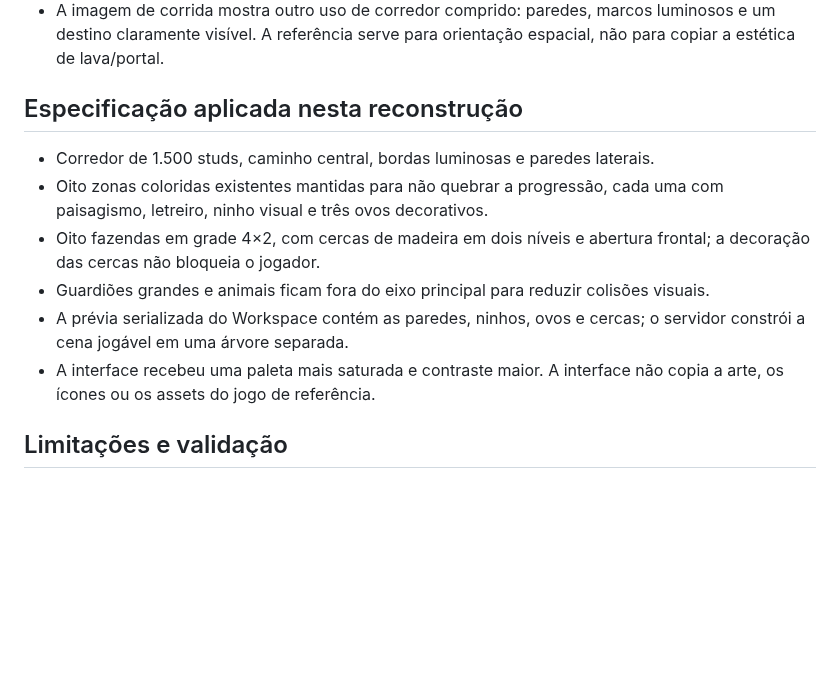
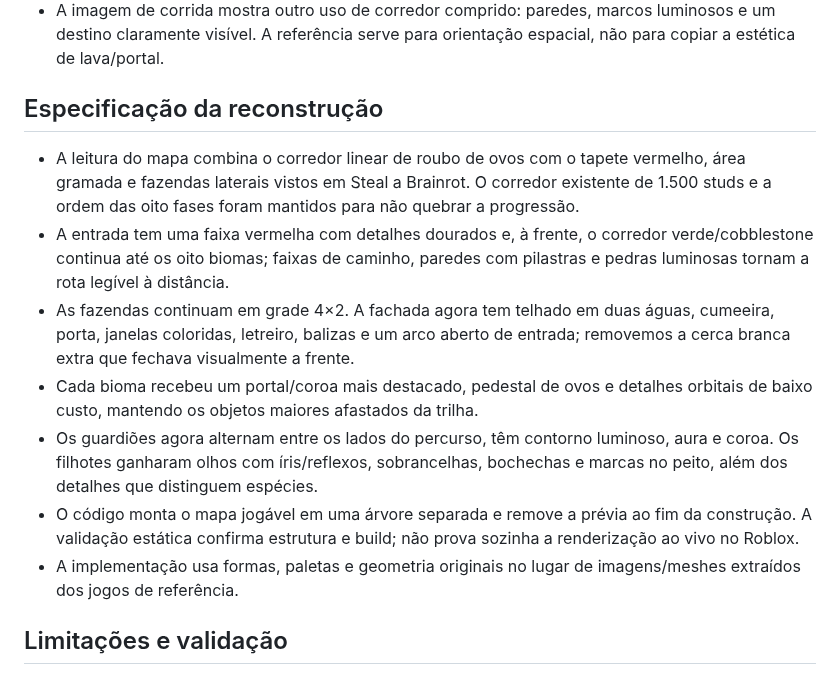
Before and after one commit to japaguimarassi-create/Cursed-Collision, a Markdown page: docs/STEAL_AN_EGG_MAP_RESEARCH_2026-10-20.md, the part around the change. GitHub-like rendering; blank space fills up the shorter version.

Commit message:
Document Egg and Brainrot hybrid map reconstruction

```diff
--- a/docs/STEAL_AN_EGG_MAP_RESEARCH_2026-10-20.md
+++ b/docs/STEAL_AN_EGG_MAP_RESEARCH_2026-10-20.md
@@ -24,13 +24,14 @@ A pesquisa informa a linguagem visual e a organização espacial do mapa do proj
 - Shop/Index e os indicadores de dinheiro/velocidade são grandes, coloridos e fáceis de reconhecer em tela pequena.
 - A imagem de corrida mostra outro uso de corredor comprido: paredes, marcos luminosos e um destino claramente visível. A referência serve para orientação espacial, não para copiar a estética de lava/portal.
 
-## Especificação aplicada nesta reconstrução
-- Corredor de 1.500 studs, caminho central, bordas luminosas e paredes laterais.
-- Oito zonas coloridas existentes mantidas para não quebrar a progressão, cada uma com paisagismo, letreiro, ninho visual e três ovos decorativos.
-- Oito fazendas em grade 4×2, com cercas de madeira em dois níveis e abertura frontal; a decoração das cercas não bloqueia o jogador.
-- Guardiões grandes e animais ficam fora do eixo principal para reduzir colisões visuais.
-- A prévia serializada do Workspace contém as paredes, ninhos, ovos e cercas; o servidor constrói a cena jogável em uma árvore separada.
-- A interface recebeu uma paleta mais saturada e contraste maior. A interface não copia a arte, os ícones ou os assets do jogo de referência.
+## Especificação da reconstrução
+- A leitura do mapa combina o corredor linear de roubo de ovos com o tapete vermelho, área gramada e fazendas laterais vistos em Steal a Brainrot. O corredor existente de 1.500 studs e a ordem das oito fases foram mantidos para não quebrar a progressão.
+- A entrada tem uma faixa vermelha com detalhes dourados e, à frente, o corredor verde/cobblestone continua até os oito biomas; faixas de caminho, paredes com pilastras e pedras luminosas tornam a rota legível à distância.
+- As fazendas continuam em grade 4×2. A fachada agora tem telhado em duas águas, cumeeira, porta, janelas coloridas, letreiro, balizas e um arco aberto de entrada; removemos a cerca branca extra que fechava visualmente a frente.
+- Cada bioma recebeu um portal/coroa mais destacado, pedestal de ovos e detalhes orbitais de baixo custo, mantendo os objetos maiores afastados da trilha.
+- Os guardiões agora alternam entre os lados do percurso, têm contorno luminoso, aura e coroa. Os filhotes ganharam olhos com íris/reflexos, sobrancelhas, bochechas e marcas no peito, além dos detalhes que distinguem espécies.
+- O código monta o mapa jogável em uma árvore separada e remove a prévia ao fim da construção. A validação estática confirma estrutura e build; não prova sozinha a renderização ao vivo no Roblox.
+- A implementação usa formas, paletas e geometria originais no lugar de imagens/meshes extraídos dos jogos de referência.
 
 ## Limitações e validação
 As capturas são screenshots de terceiros e podem mostrar versões antigas ou eventos temporários. Números exatos de biomas e requisitos de velocidade em wikis comunitárias entram em conflito, então não foram usados como verdades rígidas. O mapa desta versão mantém oito zonas autorais. A CI valida sintaxe, regras, estrutura do mapa, serialização RBXL e build Rojo; isso não substitui um playtest no Roblox Studio.
```
